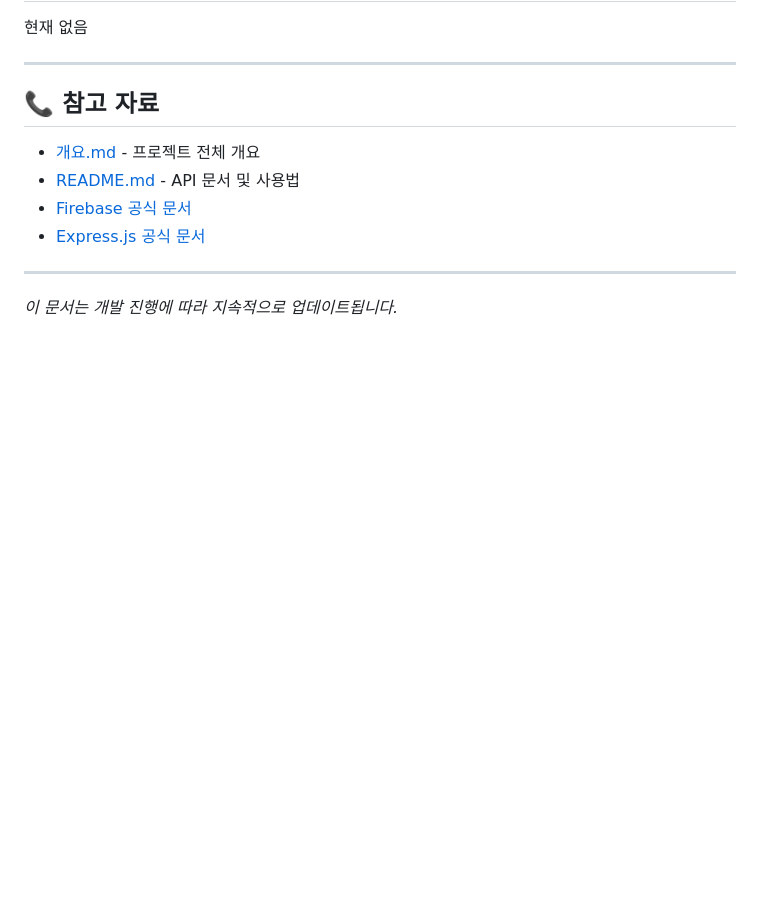
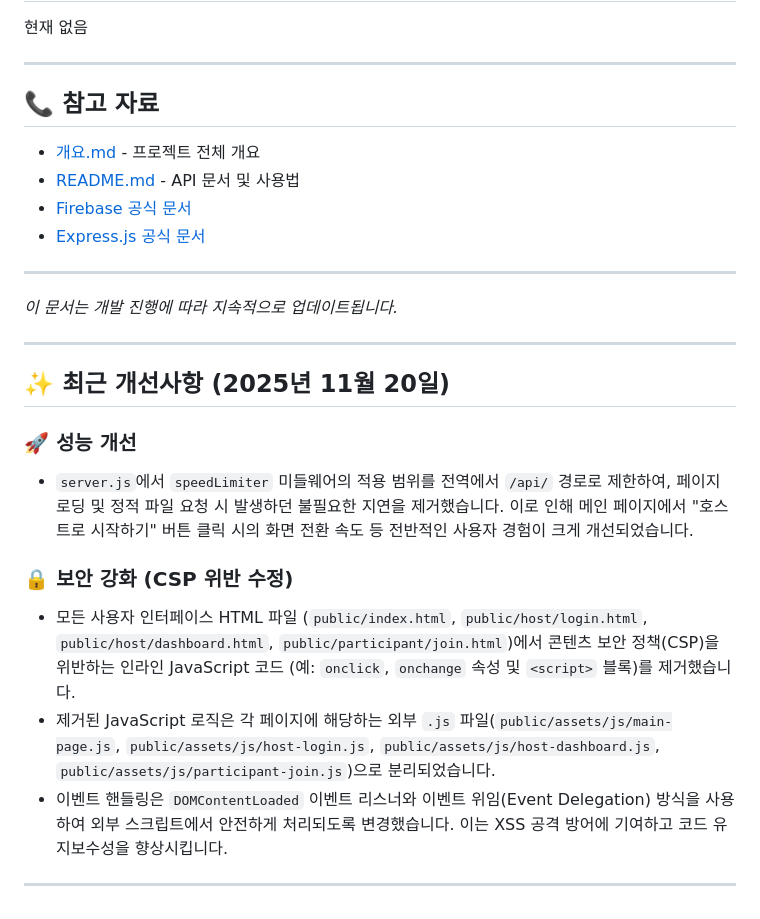
Before and after one commit to coing-ye/presentparty, a Markdown page: 진행상황.md, the part around the change. GitHub-like rendering; blank space fills up the shorter version.

Commit message:
진행상황.md 업데이트

```diff
--- a/진행상황.md
+++ b/진행상황.md
@@ -395,3 +395,18 @@ taskkill //PID {PID} //F
 ---
 
 *이 문서는 개발 진행에 따라 지속적으로 업데이트됩니다.*
+<br>
+
+---
+
+## ✨ 최근 개선사항 (2025년 11월 20일)
+
+### 🚀 성능 개선
+- `server.js`에서 `speedLimiter` 미들웨어의 적용 범위를 전역에서 `/api/` 경로로 제한하여, 페이지 로딩 및 정적 파일 요청 시 발생하던 불필요한 지연을 제거했습니다. 이로 인해 메인 페이지에서 "호스트로 시작하기" 버튼 클릭 시의 화면 전환 속도 등 전반적인 사용자 경험이 크게 개선되었습니다.
+
+### 🔒 보안 강화 (CSP 위반 수정)
+- 모든 사용자 인터페이스 HTML 파일 (`public/index.html`, `public/host/login.html`, `public/host/dashboard.html`, `public/participant/join.html`)에서 콘텐츠 보안 정책(CSP)을 위반하는 인라인 JavaScript 코드 (예: `onclick`, `onchange` 속성 및 `<script>` 블록)를 제거했습니다.
+- 제거된 JavaScript 로직은 각 페이지에 해당하는 외부 `.js` 파일(`public/assets/js/main-page.js`, `public/assets/js/host-login.js`, `public/assets/js/host-dashboard.js`, `public/assets/js/participant-join.js`)으로 분리되었습니다.
+- 이벤트 핸들링은 `DOMContentLoaded` 이벤트 리스너와 이벤트 위임(Event Delegation) 방식을 사용하여 외부 스크립트에서 안전하게 처리되도록 변경했습니다. 이는 XSS 공격 방어에 기여하고 코드 유지보수성을 향상시킵니다.
+
+---
```
